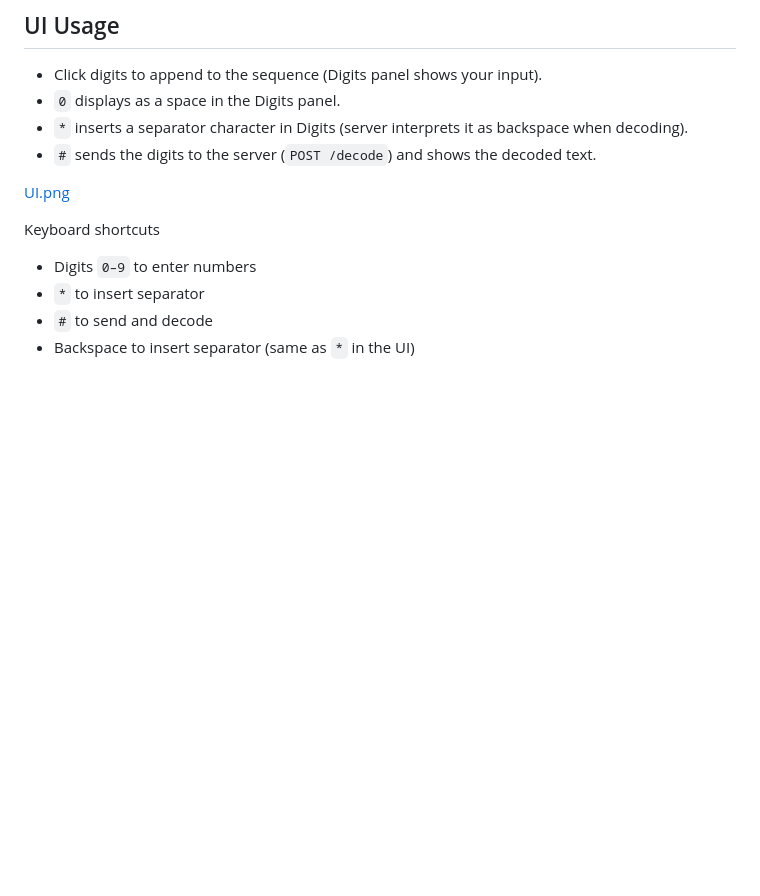
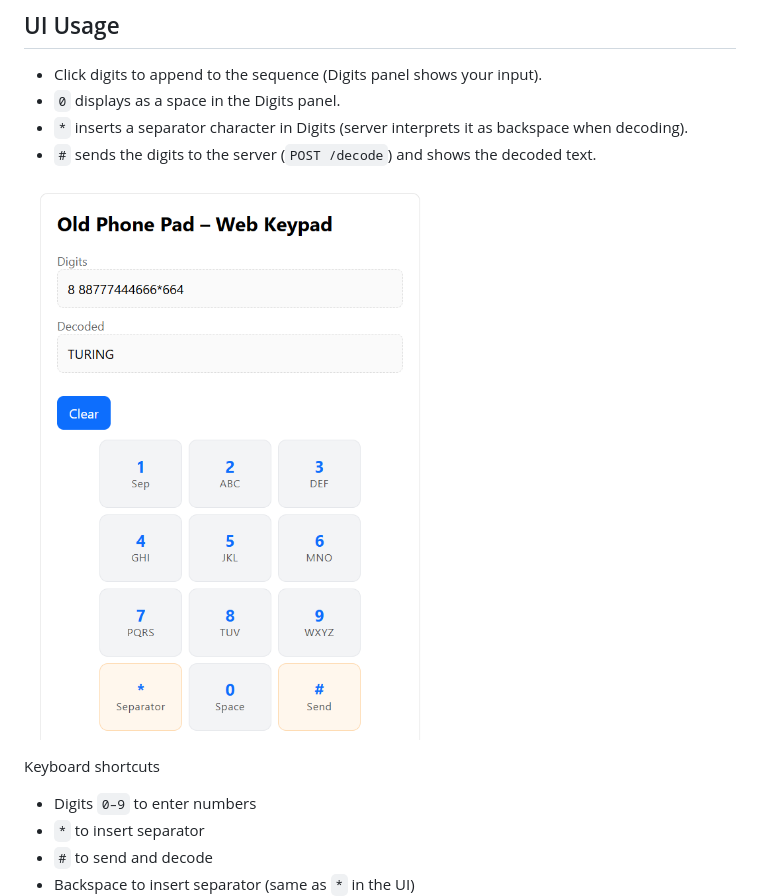
Before and after one commit to Kaung-Nyo-Lwin/Old-Phone-Pad, a Markdown page: README.md, the part around the change. GitHub-like rendering; blank space fills up the shorter version.

Commit message:
readme upates

```diff
--- a/README.md
+++ b/README.md
@@ -37,7 +37,7 @@ Prereqs: .NET 9 SDK
 - `*` inserts a separator character in Digits (server interprets it as backspace when decoding).
 - `#` sends the digits to the server (`POST /decode`) and shows the decoded text.
 
-[UI.png](images/UI.png)
+![UI](images/UI.png)
 
 Keyboard shortcuts
 - Digits `0–9` to enter numbers
```
